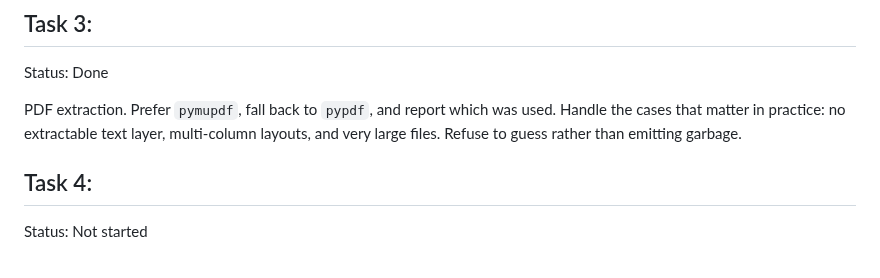
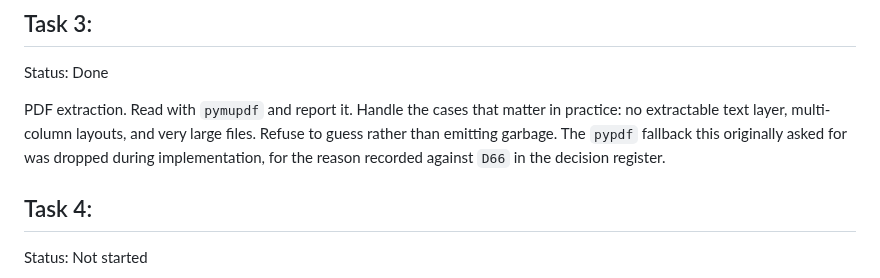
Before and after one commit to theorytoe/stemma, a Markdown page: .ctx/delegates/source-extraction.md, the part around the change. GitHub-like rendering.

```diff
--- a/.ctx/delegates/source-extraction.md
+++ b/.ctx/delegates/source-extraction.md
@@ -81,9 +81,11 @@ the absence-of-Python path before real extraction complexity is added.
 
 Status: Done
 
-PDF extraction. Prefer `pymupdf`, fall back to `pypdf`, and report which was used.
-Handle the cases that matter in practice: no extractable text layer, multi-column
-layouts, and very large files. Refuse to guess rather than emitting garbage.
+PDF extraction. Read with `pymupdf` and report it. Handle the cases that matter in
+practice: no extractable text layer, multi-column layouts, and very large files.
+Refuse to guess rather than emitting garbage. The `pypdf` fallback this originally
+asked for was dropped during implementation, for the reason recorded against `D66`
+in the decision register.
 
 ## Task 4:
 
```
Also changed, not shown: .ctx/design/decisions.md (+12 -1 lines).
